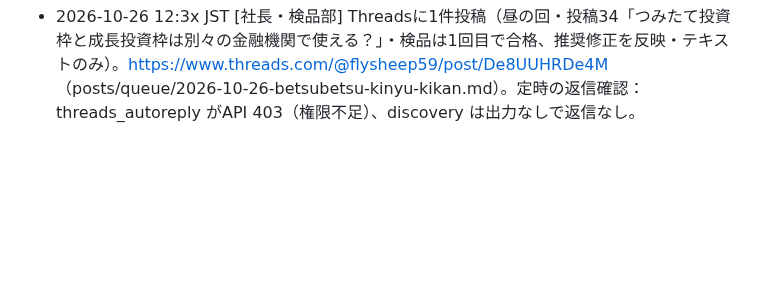
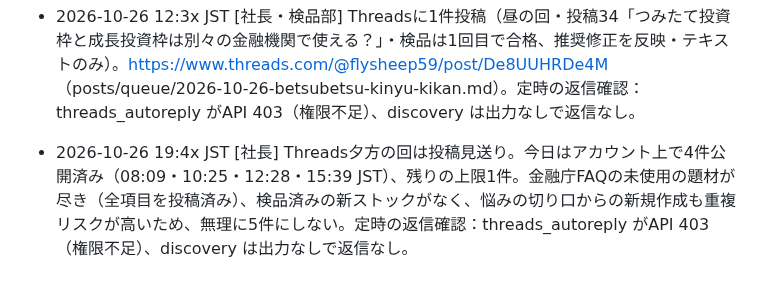
Before and after one commit to takochi92/afe, a Markdown page: records/activity-log.md, the part around the change. GitHub-like rendering; blank space fills up the shorter version.

Commit message:
Threads夕方の回: 投稿見送り（ネタ尽き）を記録
Co-Authored-By: Claude Sonnet 5.5 <noreply@anthropic.com>
Claude-Session: https://claude.ai/code/session_01YUg4VADegLgBcy7fatWrqB

```diff
--- a/records/activity-log.md
+++ b/records/activity-log.md
@@ -85,3 +85,4 @@
 - 2026-10-26 08:4x JST [社長・検品部] Instagramに1件投稿（朝の回・「こどもNISAの口座を開く前に会社へ聞く4つの質問」6枚。検品は1回目で差し戻し（『会社ごとに違う』の断定など）→修正→2回目で合格）。公開の呼び出しがAPIの「Application request limit reached」エラーを返したが、アカウントで公開済みを確認（再送なし）。https://www.instagram.com/p/De76SojjkDd/ （画像は afe-assets の images/2026-10-25/ig-234019/）
 - 2026-10-26 10:2x JST [社長・検品部] Threadsに1件投稿（午前の回・投稿33「海外転勤（朝の回の投稿32はジュニアNISAの継続管理勘定、別ブランチ等で記録未反映）で出国するとき、NISAの非課税は？」・検品は1回目で合格、推奨修正（表現を原文に寄せる・文を分ける）を反映・テキストのみ）。https://www.threads.com/@flysheep59/post/De8GPclICsD （posts/queue/2026-10-26-shukkoku.md、reviews/sns-2026-10-26-shukkoku.md）。定時の返信確認：threads_autoreply/discovery の片方がAPI 403（権限不足）で返信なし。
 - 2026-10-26 12:3x JST [社長・検品部] Threadsに1件投稿（昼の回・投稿34「つみたて投資枠と成長投資枠は別々の金融機関で使える？」・検品は1回目で合格、推奨修正を反映・テキストのみ）。https://www.threads.com/@flysheep59/post/De8UUHRDe4M （posts/queue/2026-10-26-betsubetsu-kinyu-kikan.md）。定時の返信確認：threads_autoreply がAPI 403（権限不足）、discovery は出力なしで返信なし。
+- 2026-10-26 19:4x JST [社長] Threads夕方の回は投稿見送り。今日はアカウント上で4件公開済み（08:09・10:25・12:28・15:39 JST）、残りの上限1件。金融庁FAQの未使用の題材が尽き（全項目を投稿済み）、検品済みの新ストックがなく、悩みの切り口からの新規作成も重複リスクが高いため、無理に5件にしない。定時の返信確認：threads_autoreply がAPI 403（権限不足）、discovery は出力なしで返信なし。
```
